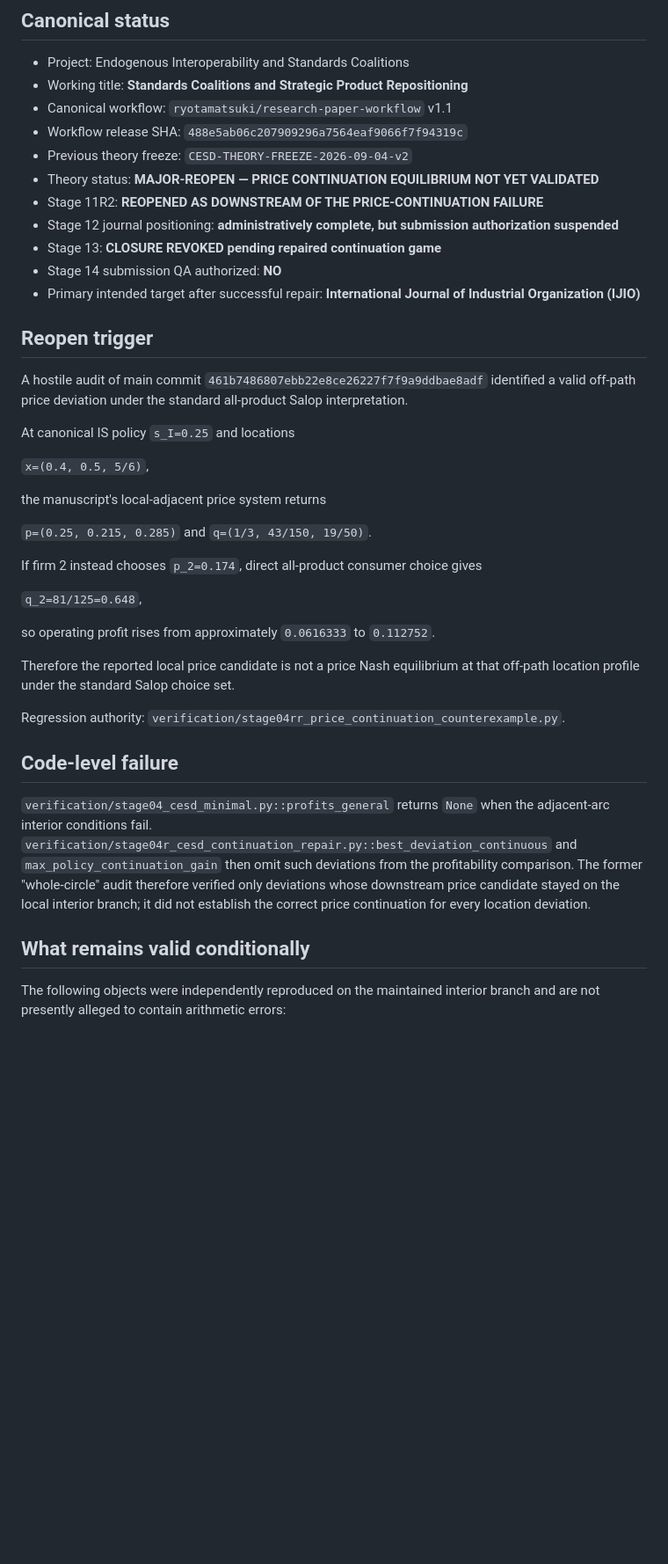
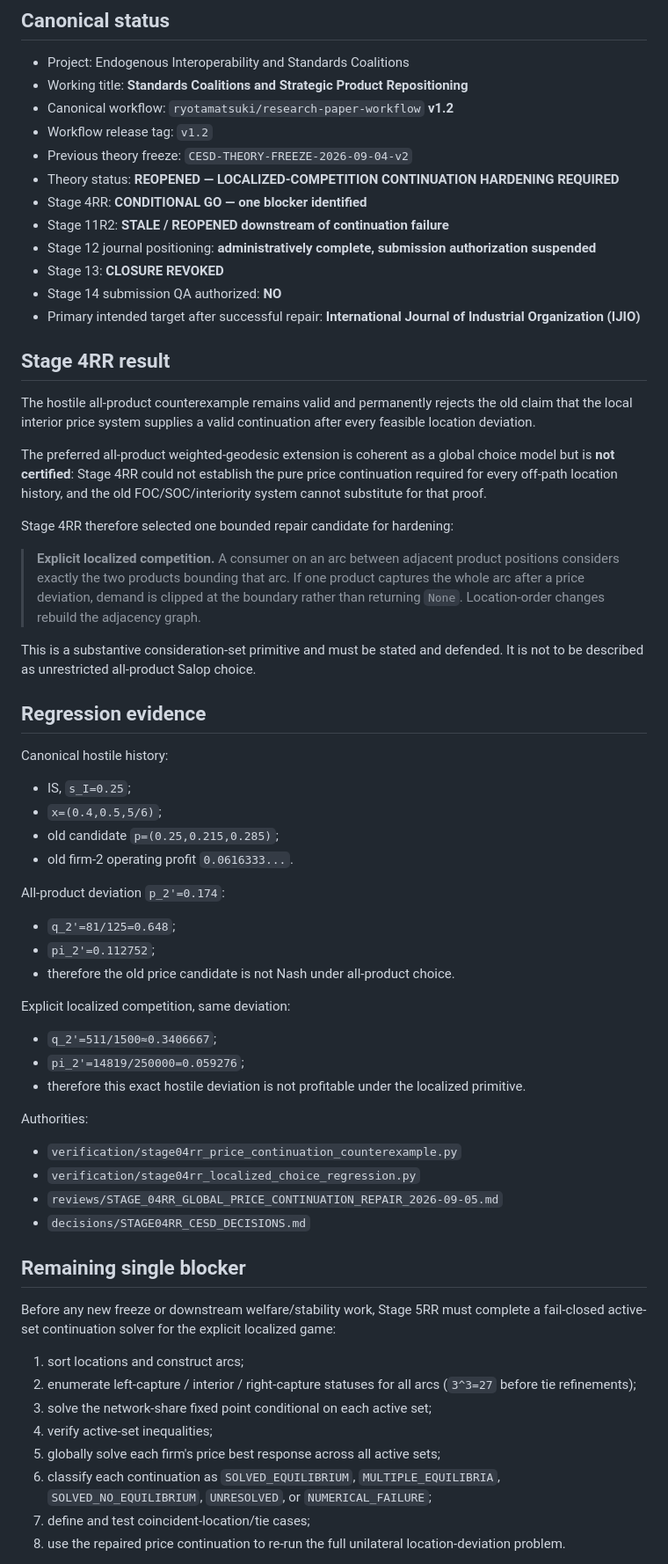
Before and after one commit to ryotamatsuki/endogenous-interoperability-standards-coalitions, a Markdown page: PROJECT_STATE.md, the part around one of its changes. Shown at 88% size. GitHub-like rendering; blank space fills up the shorter version.

Commit message:
Advance project to Stage 5RR continuation hardening

```diff
--- a/PROJECT_STATE.md
+++ b/PROJECT_STATE.md
@@ -6,42 +6,67 @@ Last updated: 2026-09-05
 
 - Project: Endogenous Interoperability and Standards Coalitions
 - Working title: **Standards Coalitions and Strategic Product Repositioning**
-- Canonical workflow: `ryotamatsuki/research-paper-workflow` v1.1
-- Workflow release SHA: `488e5ab06c207909296a7564eaf9066f7f94319c`
+- Canonical workflow: `ryotamatsuki/research-paper-workflow` **v1.2**
+- Workflow release tag: `v1.2`
 - Previous theory freeze: `CESD-THEORY-FREEZE-2026-09-04-v2`
-- Theory status: **MAJOR-REOPEN — PRICE CONTINUATION EQUILIBRIUM NOT YET VALIDATED**
-- Stage 11R2: **REOPENED AS DOWNSTREAM OF THE PRICE-CONTINUATION FAILURE**
-- Stage 12 journal positioning: **administratively complete, but submission authorization suspended**
-- Stage 13: **CLOSURE REVOKED pending repaired continuation game**
+- Theory status: **REOPENED — LOCALIZED-COMPETITION CONTINUATION HARDENING REQUIRED**
+- Stage 4RR: **CONDITIONAL GO — one blocker identified**
+- Stage 11R2: **STALE / REOPENED downstream of continuation failure**
+- Stage 12 journal positioning: **administratively complete, submission authorization suspended**
+- Stage 13: **CLOSURE REVOKED**
 - Stage 14 submission QA authorized: **NO**
 - Primary intended target after successful repair: **International Journal of Industrial Organization (IJIO)**
 
-## Reopen trigger
+## Stage 4RR result
 
-A hostile audit of main commit `461b7486807ebb22e8ce26227f7f9a9ddbae8adf` identified a valid off-path price deviation under the standard all-product Salop interpretation.
+The hostile all-product counterexample remains valid and permanently rejects the old claim that the local interior price system supplies a valid continuation after every feasible location deviation.
 
-At canonical IS policy `s_I=0.25` and locations
+The preferred all-product weighted-geodesic extension is coherent as a global choice model but is **not certified**: Stage 4RR could not establish the pure price continuation required for every off-path location history, and the old FOC/SOC/interiority system cannot substitute for that proof.
 
-`x=(0.4, 0.5, 5/6)`,
+Stage 4RR therefore selected one bounded repair candidate for hardening:
 
-the manuscript's local-adjacent price system returns
+> **Explicit localized competition.** A consumer on an arc between adjacent product positions considers exactly the two products bounding that arc. If one product captures the whole arc after a price deviation, demand is clipped at the boundary rather than returning `None`. Location-order changes rebuild the adjacency graph.
 
-`p=(0.25, 0.215, 0.285)` and `q=(1/3, 43/150, 19/50)`.
+This is a substantive consideration-set primitive and must be stated and defended. It is not to be described as unrestricted all-product Salop choice.
 
-If firm 2 instead chooses `p_2=0.174`, direct all-product consumer choice gives
+## Regression evidence
 
-`q_2=81/125=0.648`,
+Canonical hostile history:
 
-so operating profit rises from approximately `0.0616333` to `0.112752`.
+- IS, `s_I=0.25`;
+- `x=(0.4,0.5,5/6)`;
+- old candidate `p=(0.25,0.215,0.285)`;
+- old firm-2 operating profit `0.0616333...`.
 
-Therefore the reported local price candidate is not a price Nash equilibrium at that off-path location profile under the standard Salop choice set.
+All-product deviation `p_2'=0.174`:
 
-Regression authority: `verification/stage04rr_price_continuation_counterexample.py`.
+- `q_2'=81/125=0.648`;
+- `pi_2'=0.112752`;
+- therefore the old price candidate is not Nash under all-product choice.
 
-## Code-level failure
+Explicit localized competition, same deviation:
 
-`verification/stage04_cesd_minimal.py::profits_general` returns `None` when the adjacent-arc interior conditions fail. `verification/stage04r_cesd_continuation_repair.py::best_deviation_continuous` and `max_policy_continuation_gain` then omit such deviations from the profitability comparison. The former "whole-circle" audit therefore verified only deviations whose downstream price candidate stayed on the local interior branch; it did not establish the correct price continuation for every location deviation.
+- `q_2'=511/1500≈0.3406667`;
+- `pi_2'=14819/250000=0.059276`;
+- therefore this exact hostile deviation is not profitable under the localized primitive.
 
-## What remains valid conditionally
+Authorities:
 
-The following objects were independently reproduced on the maintained interior branch and are not presently alleged to contain arithmetic errors:
+- `verification/stage04rr_price_continuation_counterexample.py`
+- `verification/stage04rr_localized_choice_regression.py`
+- `reviews/STAGE_04RR_GLOBAL_PRICE_CONTINUATION_REPAIR_2026-09-05.md`
+- `decisions/STAGE04RR_CESD_DECISIONS.md`
+
+## Remaining single blocker
+
+Before any new freeze or downstream welfare/stability work, Stage 5RR must complete a fail-closed active-set continuation solver for the explicit localized game:
+
+1. sort locations and construct arcs;
+2. enumerate left-capture / interior / right-capture statuses for all arcs (`3^3=27` before tie refinements);
+3. solve the network-share fixed point conditional on each active set;
+4. verify active-set inequalities;
+5. globally solve each firm's price best response across all active sets;
+6. classify each continuation as `SOLVED_EQUILIBRIUM`, `MULTIPLE_EQUILIBRIA`, `SOLVED_NO_EQUILIBRIUM`, `UNRESOLVED`, or `NUMERICAL_FAILURE`;
+7. define and test coincident-location/tie cases;
+8. use the repaired price continuation to re-run the full unilateral location-deviation problem.
+
```
Also changed, not shown: other parts of PROJECT_STATE.md (+11 -18 lines).
